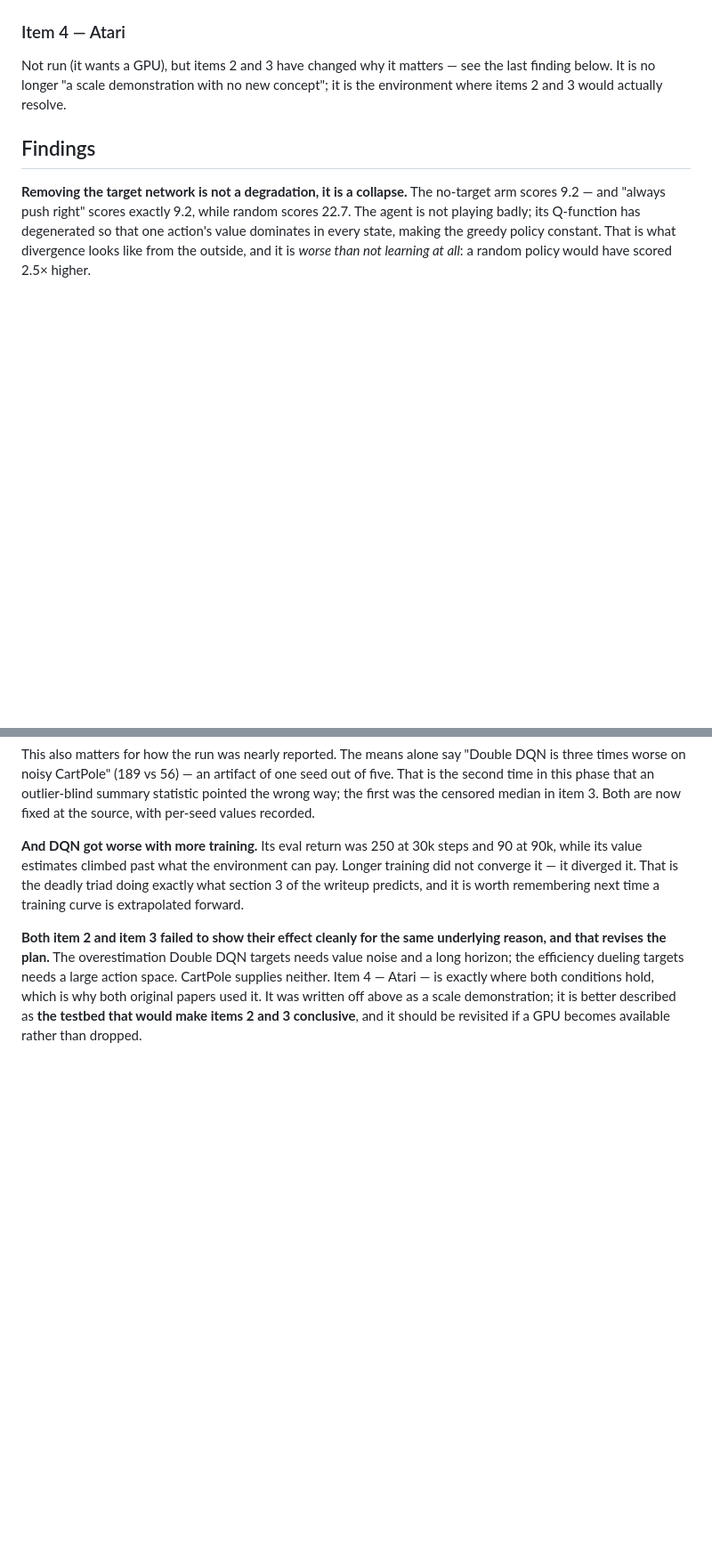
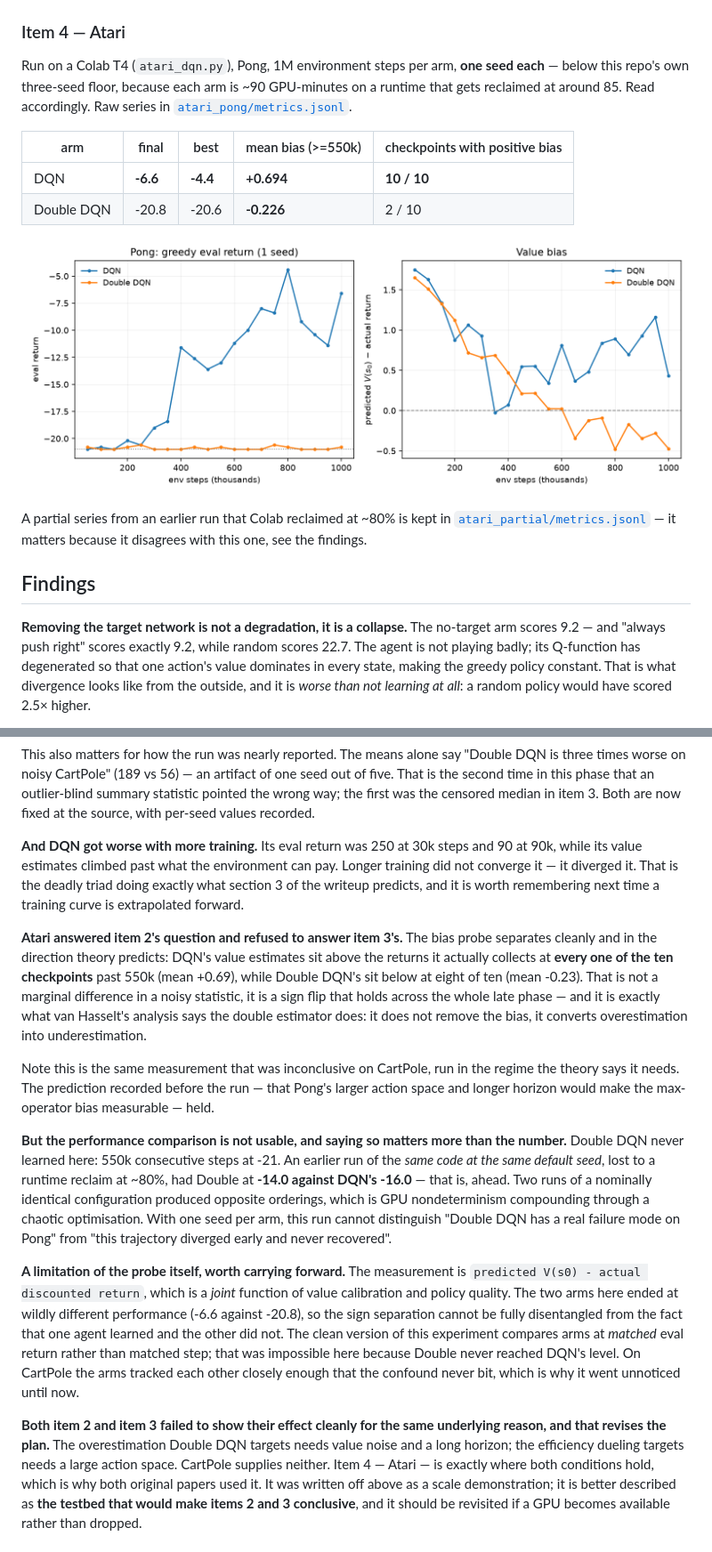
Before and after one commit to davidmiheev/rl-ladder, a Markdown page: experiments/a3_dqn/README.md, 2 parts joined by grey strips. Shown at 89% size. Rendered like a GitHub page; pictures changed too: docs/assets/a3/atari-pong.png (added); blank space fills up the shorter version.

```diff
--- a/experiments/a3_dqn/README.md
+++ b/experiments/a3_dqn/README.md
@@ -143,9 +143,21 @@ dueling `[28000, 28000, 28000, 12000, 20000]`.
 
 ### Item 4 — Atari
 
-Not run (it wants a GPU), but items 2 and 3 have changed why it matters — see
-the last finding below. It is no longer "a scale demonstration with no new
-concept"; it is the environment where items 2 and 3 would actually resolve.
+Run on a Colab T4 (`atari_dqn.py`), Pong, 1M environment steps per arm, **one
+seed each** — below this repo's own three-seed floor, because each arm is ~90
+GPU-minutes on a runtime that gets reclaimed at around 85. Read accordingly.
+Raw series in [`atari_pong/metrics.jsonl`](atari_pong/metrics.jsonl).
+
+| arm | final | best | mean bias (>=550k) | checkpoints with positive bias |
+| --- | --- | --- | --- | --- |
+| DQN | **-6.6** | **-4.4** | **+0.694** | **10 / 10** |
+| Double DQN | -20.8 | -20.6 | **-0.226** | 2 / 10 |
+
+![atari pong](../../docs/assets/a3/atari-pong.png)
+
+A partial series from an earlier run that Colab reclaimed at ~80% is kept in
+[`atari_partial/metrics.jsonl`](atari_partial/metrics.jsonl) — it matters
+because it disagrees with this one, see the findings.
 
 ## Findings
 
@@ -224,6 +236,39 @@ pay. Longer training did not converge it — it diverged it. That is the deadly
 triad doing exactly what section 3 of the writeup predicts, and it is worth
 remembering next time a training curve is extrapolated forward.
 
+**Atari answered item 2's question and refused to answer item 3's.** The bias
+probe separates cleanly and in the direction theory predicts: DQN's value
+estimates sit above the returns it actually collects at **every one of the ten
+checkpoints** past 550k (mean +0.69), while Double DQN's sit below at eight of
+ten (mean -0.23). That is not a marginal difference in a noisy statistic, it is
+a sign flip that holds across the whole late phase — and it is exactly what
+van Hasselt's analysis says the double estimator does: it does not remove the
+bias, it converts overestimation into underestimation.
+
+Note this is the same measurement that was inconclusive on CartPole, run in the
+regime the theory says it needs. The prediction recorded before the run — that
+Pong's larger action space and longer horizon would make the max-operator bias
+measurable — held.
+
+**But the performance comparison is not usable, and saying so matters more than
+the number.** Double DQN never learned here: 550k consecutive steps at -21. An
+earlier run of the *same code at the same default seed*, lost to a runtime
+reclaim at ~80%, had Double at **-14.0 against DQN's -16.0** — that is, ahead.
+Two runs of a nominally identical configuration produced opposite orderings,
+which is GPU nondeterminism compounding through a chaotic optimisation. With
+one seed per arm, this run cannot distinguish "Double DQN has a real failure
+mode on Pong" from "this trajectory diverged early and never recovered".
+
+**A limitation of the probe itself, worth carrying forward.** The measurement is
+`predicted V(s0) - actual discounted return`, which is a *joint* function of
+value calibration and policy quality. The two arms here ended at wildly
+different performance (-6.6 against -20.8), so the sign separation cannot be
+fully disentangled from the fact that one agent learned and the other did not.
+The clean version of this experiment compares arms at *matched* eval return
+rather than matched step; that was impossible here because Double never reached
+DQN's level. On CartPole the arms tracked each other closely enough that the
+confound never bit, which is why it went unnoticed until now.
+
 **Both item 2 and item 3 failed to show their effect cleanly for the same
 underlying reason, and that revises the plan.** The overestimation Double DQN targets needs value
 noise and a long horizon; the efficiency dueling targets needs a large action
```
Also changed, not shown: docs/ladder.md (+1 -1 lines), docs/writeups/a3-dqn.md (+30 -0 lines), 3 other files.
